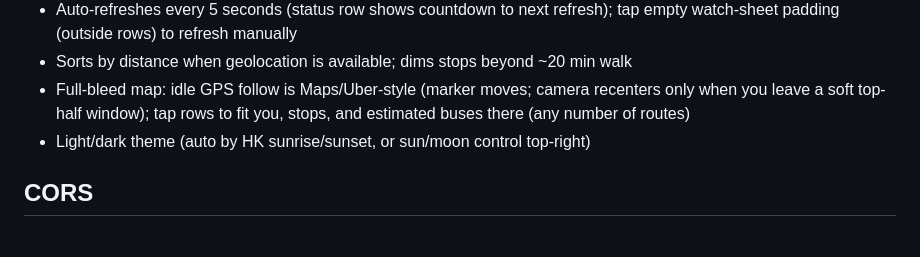
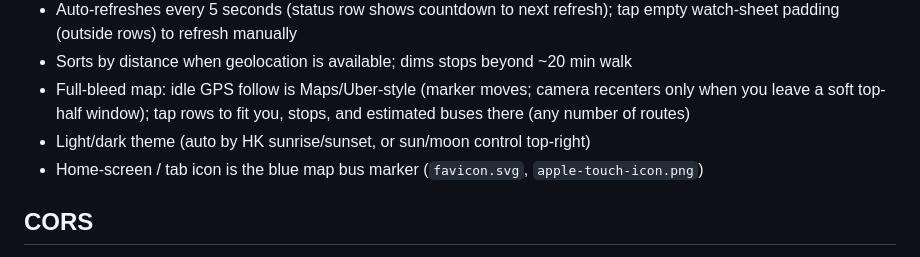
Before and after one commit to dbuttrr/boos, a Markdown page: README.md, the part around the change. Drawn GitHub-style.

Commit message:
Note home-screen bus icon in README summary.
Co-authored-by: dbuttrr <dbuttrr@users.noreply.github.com>

```diff
--- a/README.md
+++ b/README.md
@@ -98,6 +98,7 @@ See [docs/PRD.md](docs/PRD.md) for full product behavior. Summary:
 - Sorts by distance when geolocation is available; dims stops beyond ~20 min walk
 - Full-bleed map: idle GPS follow is Maps/Uber-style (marker moves; camera recenters only when you leave a soft top-half window); tap rows to fit you, stops, and estimated buses there (any number of routes)
 - Light/dark theme (auto by HK sunrise/sunset, or sun/moon control top-right)
+- Home-screen / tab icon is the blue map bus marker (`favicon.svg`, `apple-touch-icon.png`)
 
 ## CORS
 
```
